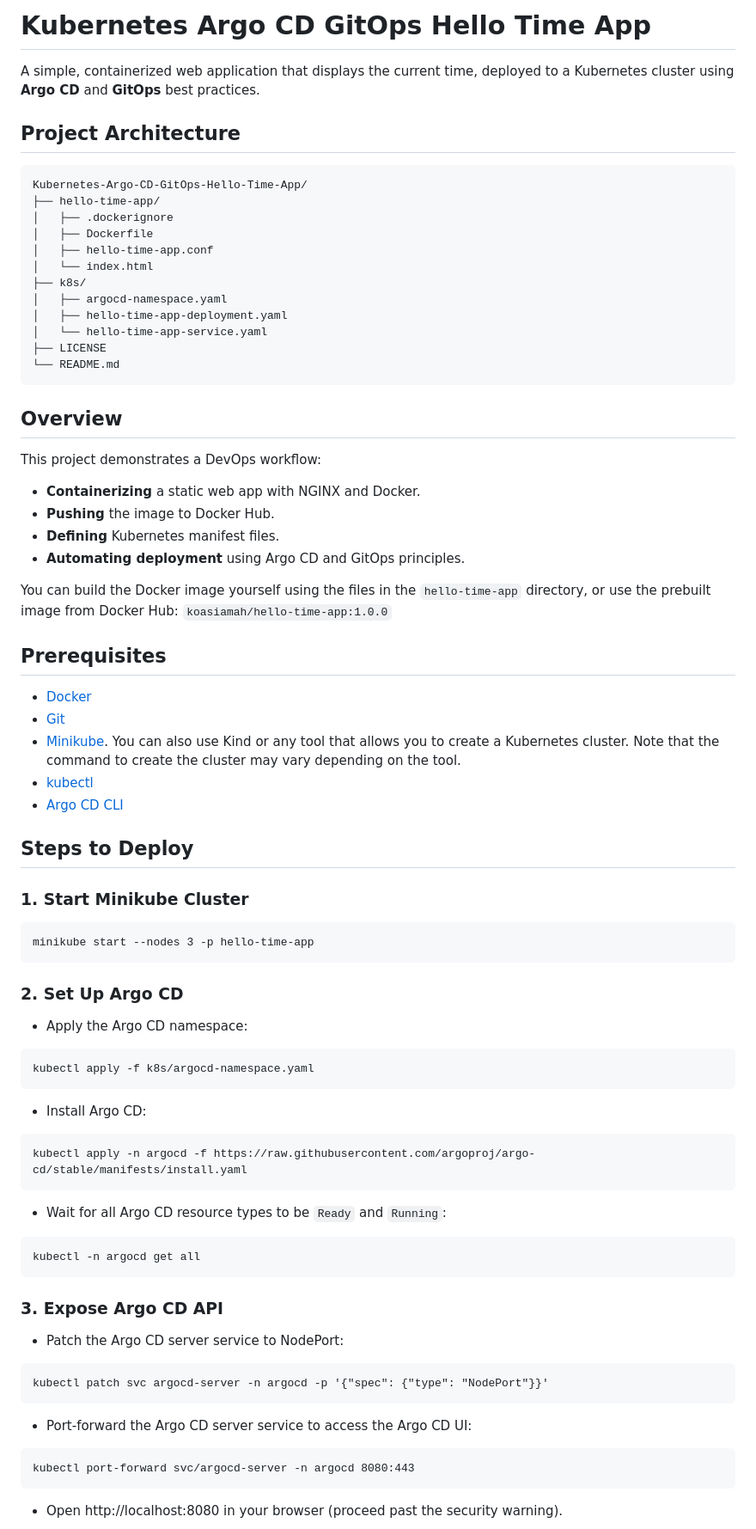
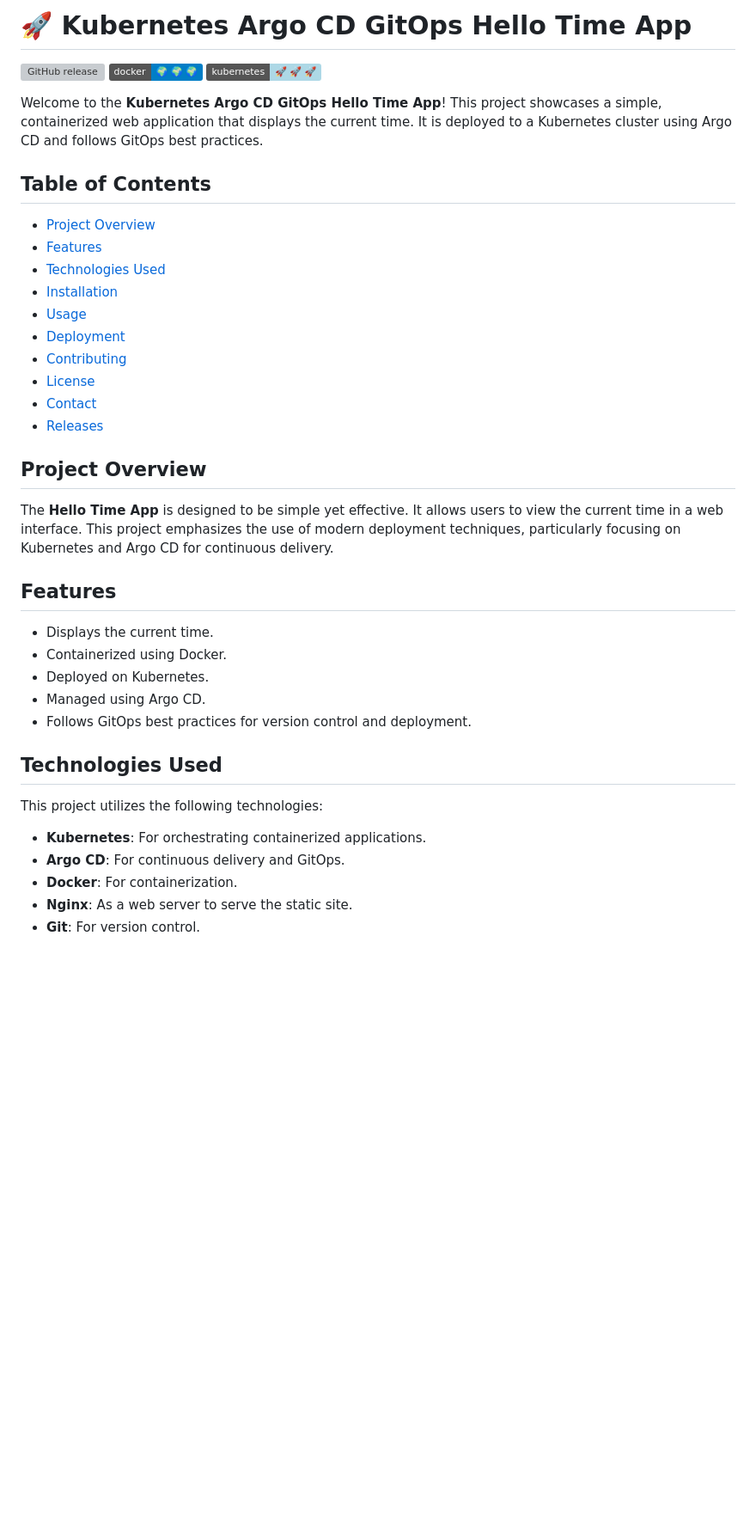
Before and after one commit to yafan11/Kubernetes-Argo-CD-GitOps-Hello-Time-App, a Markdown page: README.md, the part around the change printed below. Shown: that part at 86% size. Rendered like a GitHub page; badges without logos; blank space fills up the shorter version; grey boxes are pictures that could not be loaded.

````diff
--- a/README.md
+++ b/README.md
@@ -1,70 +1,41 @@
-# Kubernetes Argo CD GitOps Hello Time App
-A simple, containerized web application that displays the current time, deployed to a Kubernetes cluster using **Argo CD** and **GitOps** best practices.
+# 🚀 Kubernetes Argo CD GitOps Hello Time App
 
-## Project Architecture
-```
-Kubernetes-Argo-CD-GitOps-Hello-Time-App/
-├── hello-time-app/
-│   ├── .dockerignore
-│   ├── Dockerfile
-│   ├── hello-time-app.conf
-│   └── index.html
-├── k8s/
-│   ├── argocd-namespace.yaml
-│   ├── hello-time-app-deployment.yaml
-│   └── hello-time-app-service.yaml
-├── LICENSE
-└── README.md
-```
+![GitHub release](https://img.shields.io/github/release/yafan11/Kubernetes-Argo-CD-GitOps-Hello-Time-App.svg) ![Docker](https://img.shields.io/badge/docker-%20%F0%9F%8C%8D%20%F0%9F%8C%8D%20%F0%9F%8C%8D-blue) ![Kubernetes](https://img.shields.io/badge/kubernetes-%20%F0%9F%9A%80%20%F0%9F%9A%80%20%F0%9F%9A%80-lightblue)
 
-## Overview
-This project demonstrates a DevOps workflow:
-* **Containerizing** a static web app with NGINX and Docker.
-* **Pushing** the image to Docker Hub.
-* **Defining** Kubernetes manifest files.
-* **Automating deployment** using Argo CD and GitOps principles.
+Welcome to the **Kubernetes Argo CD GitOps Hello Time App**! This project showcases a simple, containerized web application that displays the current time. It is deployed to a Kubernetes cluster using Argo CD and follows GitOps best practices.
 
-You can build the Docker image yourself using the files in the `hello-time-app` directory, or use the prebuilt image from Docker Hub: `koasiamah/hello-time-app:1.0.0`
+## Table of Contents
 
-## Prerequisites
-* [Docker](https://docs.docker.com/get-started/get-docker/)
-* [Git](https://git-scm.com/)
-* [Minikube](https://minikube.sigs.k8s.io/docs/start/). You can also use Kind or any tool that allows you to create a Kubernetes cluster. Note that the command to create the cluster may vary depending on the tool.
-* [kubectl](https://kubernetes.io/docs/tasks/tools/)
-* [Argo CD CLI](https://argoproj.github.io/argo-cd/cli_installation/)
+- [Project Overview](#project-overview)
+- [Features](#features)
+- [Technologies Used](#technologies-used)
+- [Installation](#installation)
+- [Usage](#usage)
+- [Deployment](#deployment)
+- [Contributing](#contributing)
+- [License](#license)
+- [Contact](#contact)
+- [Releases](#releases)
 
-## Steps to Deploy
-### 1. Start Minikube Cluster
-```
-minikube start --nodes 3 -p hello-time-app
-```
+## Project Overview
 
-### 2. Set Up Argo CD
-* Apply the Argo CD namespace:
-```
-kubectl apply -f k8s/argocd-namespace.yaml
-```
+The **Hello Time App** is designed to be simple yet effective. It allows users to view the current time in a web interface. This project emphasizes the use of modern deployment techniques, particularly focusing on Kubernetes and Argo CD for continuous delivery.
 
-* Install Argo CD:
-```
-kubectl apply -n argocd -f https://raw.githubusercontent.com/argoproj/argo-cd/stable/manifests/install.yaml
-```
+## Features
 
-* Wait for all Argo CD resource types to be `Ready` and `Running`:
-```
-kubectl -n argocd get all
-```
+- Displays the current time.
+- Containerized using Docker.
+- Deployed on Kubernetes.
+- Managed using Argo CD.
+- Follows GitOps best practices for version control and deployment.
 
-### 3. Expose Argo CD API
-* Patch the Argo CD server service to NodePort:
-```
-kubectl patch svc argocd-server -n argocd -p '{"spec": {"type": "NodePort"}}'
-```
+## Technologies Used
 
-* Port-forward the Argo CD server service to access the Argo CD UI:
-```
-kubectl port-forward svc/argocd-server -n argocd 8080:443
-```
+This project utilizes the following technologies:
 
-* Open http://localhost:8080 in your browser (proceed past the security warning).
+- **Kubernetes**: For orchestrating containerized applications.
+- **Argo CD**: For continuous delivery and GitOps.
+- **Docker**: For containerization.
+- **Nginx**: As a web server to serve the static site.
+- **Git**: For version control.
 
````
Also changed, not shown: other parts of README.md (+54 -50 lines).
